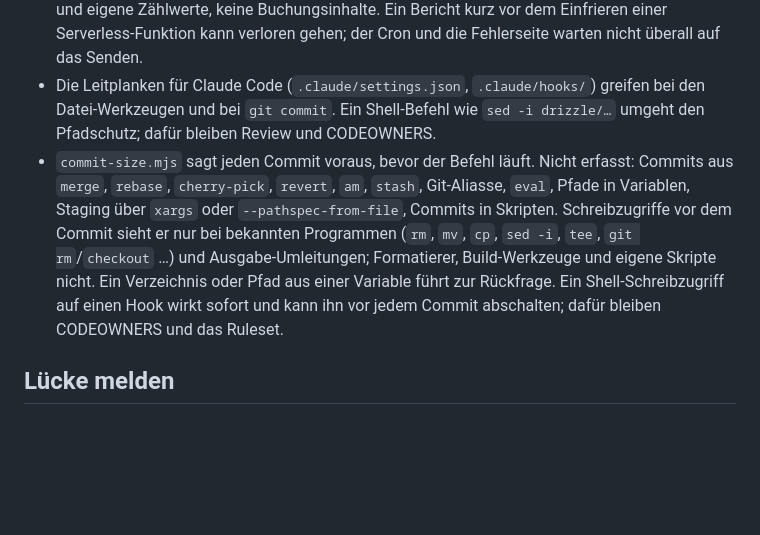
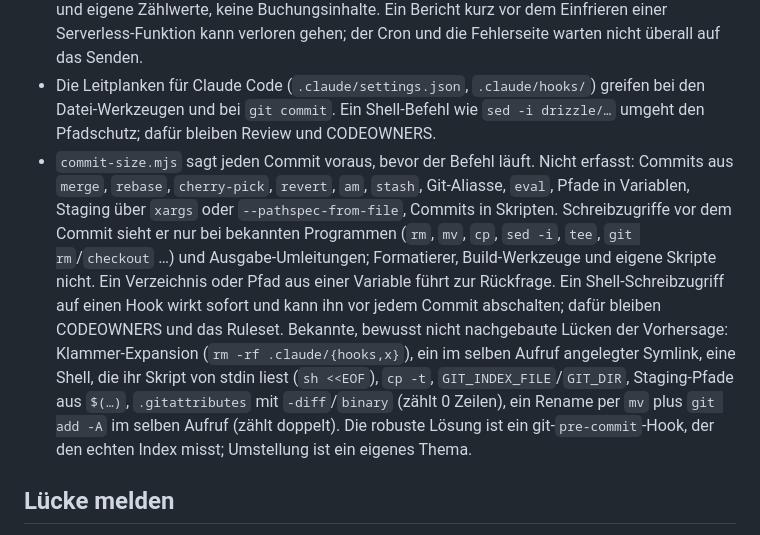
Before and after one commit to benschuetze/haushaltsbuch, a Markdown page: SECURITY.md, the part around the change. GitHub-like rendering; blank space fills up the shorter version.

Commit message:
docs(security): list the accepted gaps of the commit prediction
What: SECURITY.md names the shell forms the commit-size hook does not predict and the planned move to a git
pre-commit hook.
Why: decision 2026-10-16 to document further parser gaps instead of rebuilding them.

Co-Authored-By: Claude Opus 5.5 <noreply@anthropic.com>

```diff
--- a/SECURITY.md
+++ b/SECURITY.md
@@ -39,7 +39,7 @@ Das Haushaltsbuch verarbeitet Kontoumsätze. Diese Seite beschreibt, wie die App
 - Was an die KI geht (Empfänger, Verwendungszweck), verarbeitet Anthropic außerhalb der EU.
 - Sentry (falls `SENTRY_DSN` gesetzt) bekommt Fehlername, gekürzte Meldung, Pfad ohne Query und eigene Zählwerte, keine Buchungsinhalte. Ein Bericht kurz vor dem Einfrieren einer Serverless-Funktion kann verloren gehen; der Cron und die Fehlerseite warten nicht überall auf das Senden.
 - Die Leitplanken für Claude Code (`.claude/settings.json`, `.claude/hooks/`) greifen bei den Datei-Werkzeugen und bei `git commit`. Ein Shell-Befehl wie `sed -i drizzle/…` umgeht den Pfadschutz; dafür bleiben Review und CODEOWNERS.
-- `commit-size.mjs` sagt jeden Commit voraus, bevor der Befehl läuft. Nicht erfasst: Commits aus `merge`, `rebase`, `cherry-pick`, `revert`, `am`, `stash`, Git-Aliasse, `eval`, Pfade in Variablen, Staging über `xargs` oder `--pathspec-from-file`, Commits in Skripten. Schreibzugriffe vor dem Commit sieht er nur bei bekannten Programmen (`rm`, `mv`, `cp`, `sed -i`, `tee`, `git rm`/`checkout` …) und Ausgabe-Umleitungen; Formatierer, Build-Werkzeuge und eigene Skripte nicht. Ein Verzeichnis oder Pfad aus einer Variable führt zur Rückfrage. Ein Shell-Schreibzugriff auf einen Hook wirkt sofort und kann ihn vor jedem Commit abschalten; dafür bleiben CODEOWNERS und das Ruleset.
+- `commit-size.mjs` sagt jeden Commit voraus, bevor der Befehl läuft. Nicht erfasst: Commits aus `merge`, `rebase`, `cherry-pick`, `revert`, `am`, `stash`, Git-Aliasse, `eval`, Pfade in Variablen, Staging über `xargs` oder `--pathspec-from-file`, Commits in Skripten. Schreibzugriffe vor dem Commit sieht er nur bei bekannten Programmen (`rm`, `mv`, `cp`, `sed -i`, `tee`, `git rm`/`checkout` …) und Ausgabe-Umleitungen; Formatierer, Build-Werkzeuge und eigene Skripte nicht. Ein Verzeichnis oder Pfad aus einer Variable führt zur Rückfrage. Ein Shell-Schreibzugriff auf einen Hook wirkt sofort und kann ihn vor jedem Commit abschalten; dafür bleiben CODEOWNERS und das Ruleset. Bekannte, bewusst nicht nachgebaute Lücken der Vorhersage: Klammer-Expansion (`rm -rf .claude/{hooks,x}`), ein im selben Aufruf angelegter Symlink, eine Shell, die ihr Skript von stdin liest (`sh <<EOF`), `cp -t`, `GIT_INDEX_FILE`/`GIT_DIR`, Staging-Pfade aus `$(…)`, `.gitattributes` mit `-diff`/`binary` (zählt 0 Zeilen), ein Rename per `mv` plus `git add -A` im selben Aufruf (zählt doppelt). Die robuste Lösung ist ein git-`pre-commit`-Hook, der den echten Index misst; Umstellung ist ein eigenes Thema.
 
 ## Lücke melden
 
```
